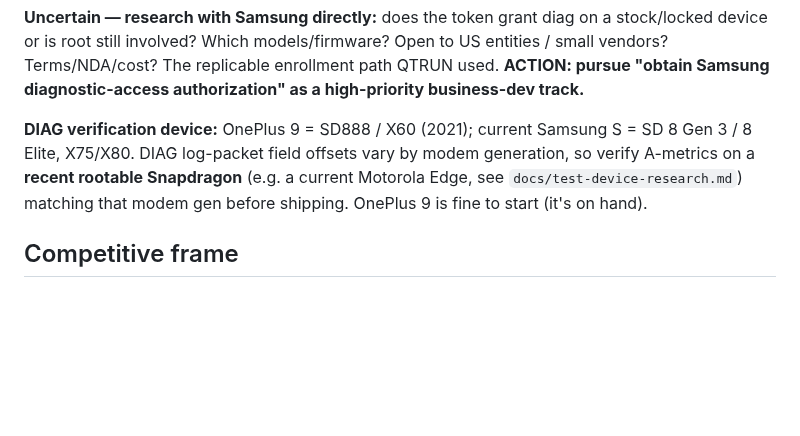
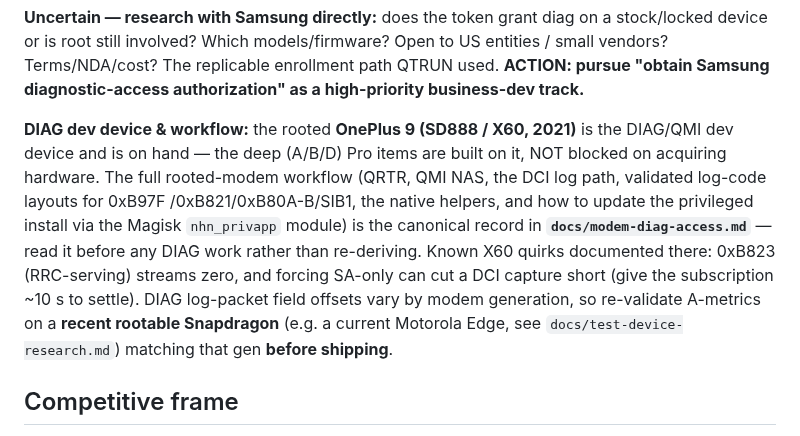
Before and after one commit to jerwilson11-commits/nhn-rf-survey, a Markdown page: docs/pro-feature-roadmap.md, the part around the change. Rendered like a GitHub page; blank space fills up the shorter version.

Commit message:
docs: point the Pro roadmap at the canonical DIAG workflow (modem-diag-access.md)
The deep A/B/D Pro items are built on the rooted OnePlus 9 (on hand), not
blocked on acquiring hardware. Link the DIAG/QMI workflow (QRTR, QMI NAS, DCI
log path, validated log-code layouts, privileged-install update) so future work
references docs/modem-diag-access.md instead of re-deriving. Note the X60 quirks
(0xB823 streams zero; let a DCI capture settle before forcing SA-only) and that
A-metric offsets still need cross-gen re-validation before shipping.

Co-Authored-By: Claude Opus 4.8 <noreply@anthropic.com>

```diff
--- a/docs/pro-feature-roadmap.md
+++ b/docs/pro-feature-roadmap.md
@@ -39,10 +39,15 @@ is root still involved? Which models/firmware? Open to US entities / small vendo
 replicable enrollment path QTRUN used. **ACTION: pursue "obtain Samsung diagnostic-access authorization"
 as a high-priority business-dev track.**
 
-**DIAG verification device:** OnePlus 9 = SD888 / X60 (2021); current Samsung S = SD 8 Gen 3 / 8 Elite,
-X75/X80. DIAG log-packet field offsets vary by modem generation, so verify A-metrics on a **recent
-rootable Snapdragon** (e.g. a current Motorola Edge, see `docs/test-device-research.md`) matching that
-modem gen before shipping. OnePlus 9 is fine to start (it's on hand).
+**DIAG dev device & workflow:** the rooted **OnePlus 9 (SD888 / X60, 2021)** is the DIAG/QMI dev
+device and is on hand — the deep (A/B/D) Pro items are built on it, NOT blocked on acquiring hardware.
+The full rooted-modem workflow (QRTR, QMI NAS, the DCI log path, validated log-code layouts for 0xB97F
+/0xB821/0xB80A-B/SIB1, the native helpers, and how to update the privileged install via the Magisk
+`nhn_privapp` module) is the canonical record in **`docs/modem-diag-access.md`** — read it before any
+DIAG work rather than re-deriving. Known X60 quirks documented there: 0xB823 (RRC-serving) streams zero,
+and forcing SA-only can cut a DCI capture short (give the subscription ~10 s to settle). DIAG log-packet
+field offsets vary by modem generation, so re-validate A-metrics on a **recent rootable Snapdragon**
+(e.g. a current Motorola Edge, see `docs/test-device-research.md`) matching that gen **before shipping**.
 
 ## Competitive frame
 
```
